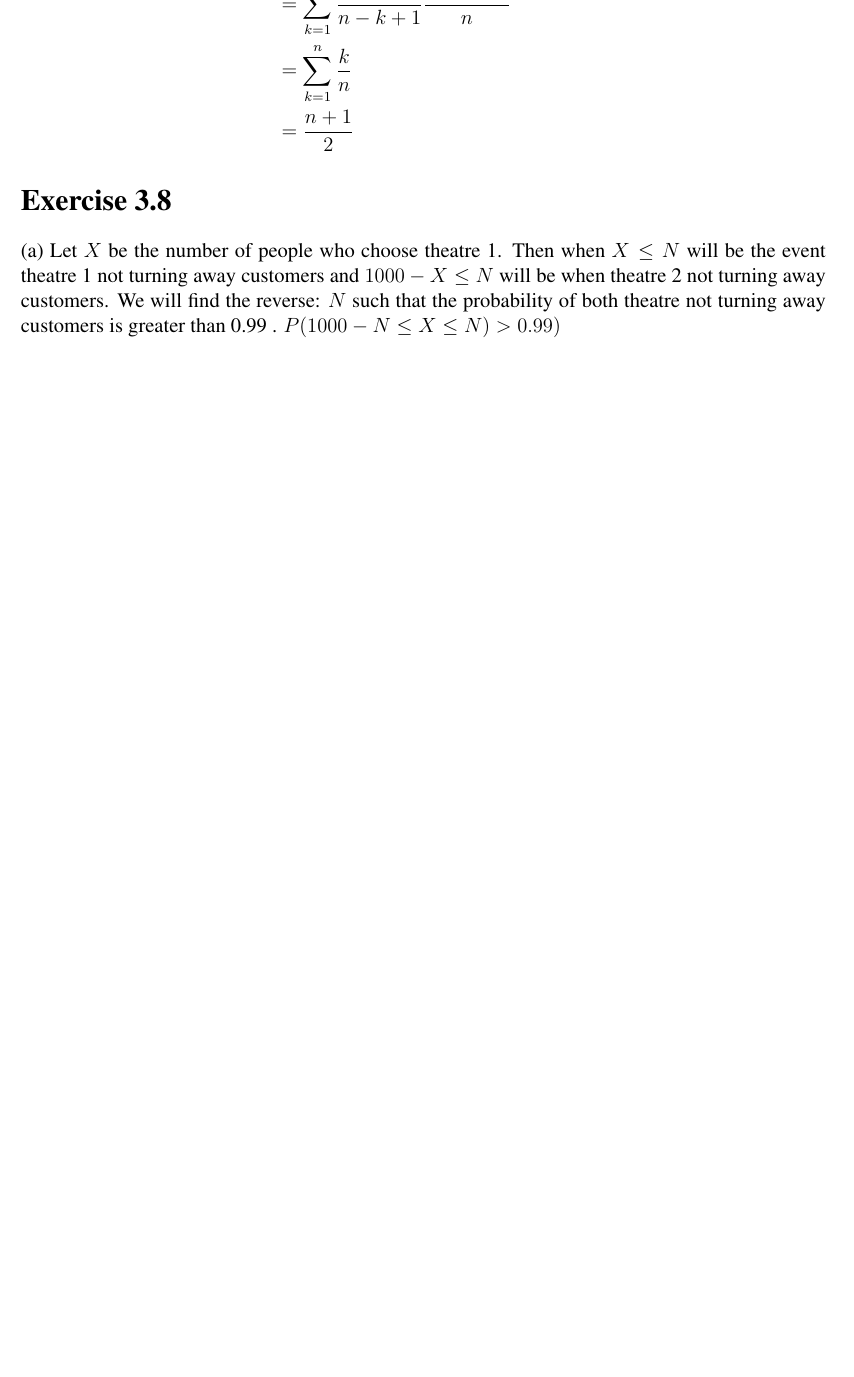
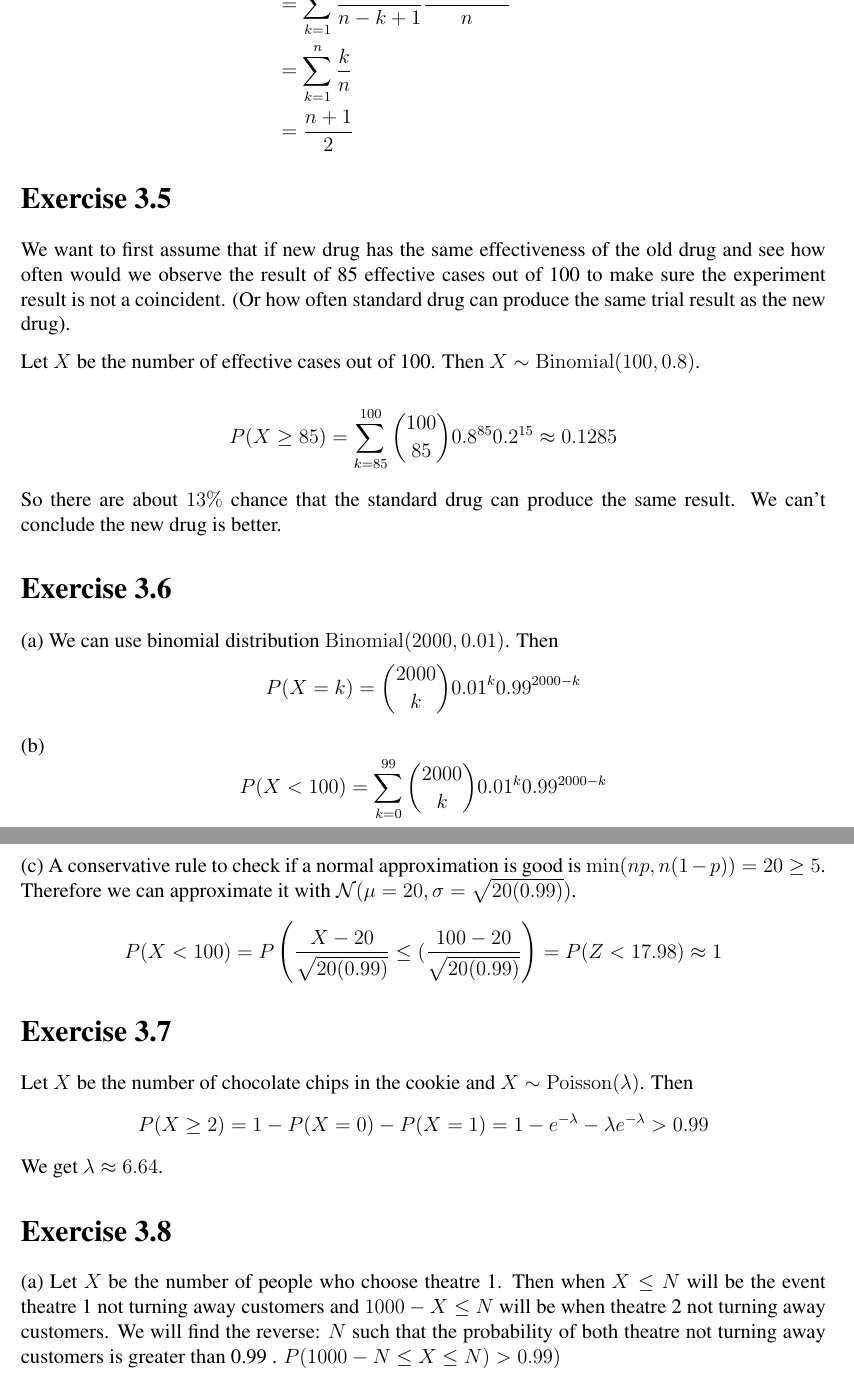
Before and after one commit to rxstudy/selfstudy_log, a LaTeX document (Stat-Infer2nd/ch03_common_families_distribution.tex, which reads Stat-Infer2nd/definitions.tex): part of page 3 of 4 before the commit and two parts of pages 3 and 4 of 5 after it, the two joined at a grey line, cut so that both start at the same text, the shorter picture padded with empty space. Compiled offline with pdfLaTeX; a LaTeX package or settings file that is missing is left out.

Commit message:
Stat-infer: 3.5, 3.6,3.7

```diff
--- a/Stat-Infer2nd/ch03_common_families_distribution.tex
+++ b/Stat-Infer2nd/ch03_common_families_distribution.tex
@@ -62,6 +62,29 @@ EX &= \sum_{x=1}^{n} xP(x) \\
    &= \frac{n+1}{2}
 \end{aligned}$$
 
+\section*{Exercise 3.5}
+We want to first assume that if new drug has the same effectiveness of the old drug and see how often would we observe the result of 85 effective cases out of 100 to make sure the experiment result is not a coincident. (Or how often standard drug can produce the same trial result as the new drug).
+
+Let $X$ be the number of effective cases out of 100. Then $X \sim \Binomial (100, 0.8)$.
+
+$$P(X \geq 85) = \sum^{100}_{k=85}{100 \choose 85} 0.8^{85} 0.2^{15} \approx 0.1285$$
+
+So there are about $13\%$ chance that the standard drug can produce the same result. We can't conclude the new drug is better.
+
+\section*{Exercise 3.6}
+(a) We can use binomial distribution $\Binomial (2000, 0.01)$. Then
+$$ P(X= k) = {2000 \choose k} 0.01^k  0.99^{2000 -k }$$
+
+(b) $$ P(X < 100) = \sum^{99}_{k=0} {2000 \choose k} 0.01^k  0.99^{2000 -k } $$
+
+(c) A conservative rule to check if a normal approximation is good is $\min (np, n(1-p)) = 20 \geq 5$. Therefore we can approximate it with $\Normal (\mu=20, \sigma = \sqrt{20(0.99)}) $.
+$$P ( X < 100) = P \left(\frac{X - 20}{\sqrt{20(0.99)}} \leq (\frac{100 - 20}{\sqrt{20(0.99)}}\right) = P(Z < 17.98) \approx 1 $$
+
+\section*{Exercise 3.7}
+Let $X$ be the number of chocolate chips in the cookie and $X \sim \Poisson (\lambda)$. Then
+$$P(X \geq 2 ) = 1 - P(X = 0) - P(X = 1) = 1 - e^{-\lambda} - \lambda e^{-\lambda} > 0.99$$
+We get $\lambda \approx 6.64$.
+
 \section*{Exercise 3.8}
 (a) Let $X$ be the number of people who choose theatre 1. Then when $X \leq N$ will be the event theatre 1 not turning away customers and $1000 - X \leq N$ will be when theatre 2 not turning away customers.
 We will find the reverse: $N$ such that the probability of both theatre not turning away customers is greater than 0.99 .  $P(1000 -N \leq X \leq N) > 0.99)$
--- a/Stat-Infer2nd/definitions.tex
+++ b/Stat-Infer2nd/definitions.tex
@@ -9,6 +9,7 @@
 \newcommand{\Cov}{\mathrm{Cov}}
 \newcommand{\E}{{\rm I\kern-.3em E}}
 \newcommand{\Binomial}{\mathrm{Binomial}}
+\newcommand{\Poisson}{\mathrm{Poisson}}
 \newcommand{\Normal}{\mathcal{N}}
 
 \lstset{frame=tb,
```
Also changed, not shown: Stat-Infer2nd/ch03_common_families_distribution.pdf.
